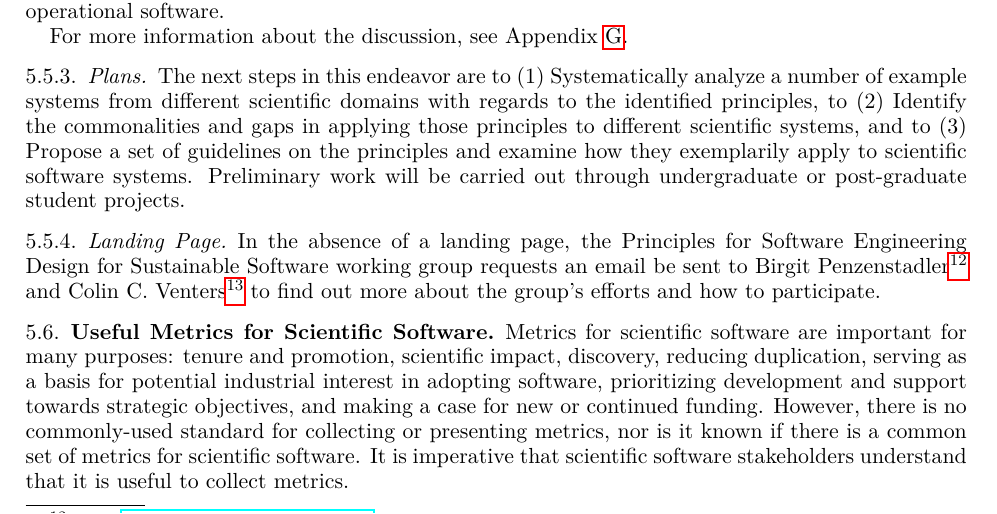
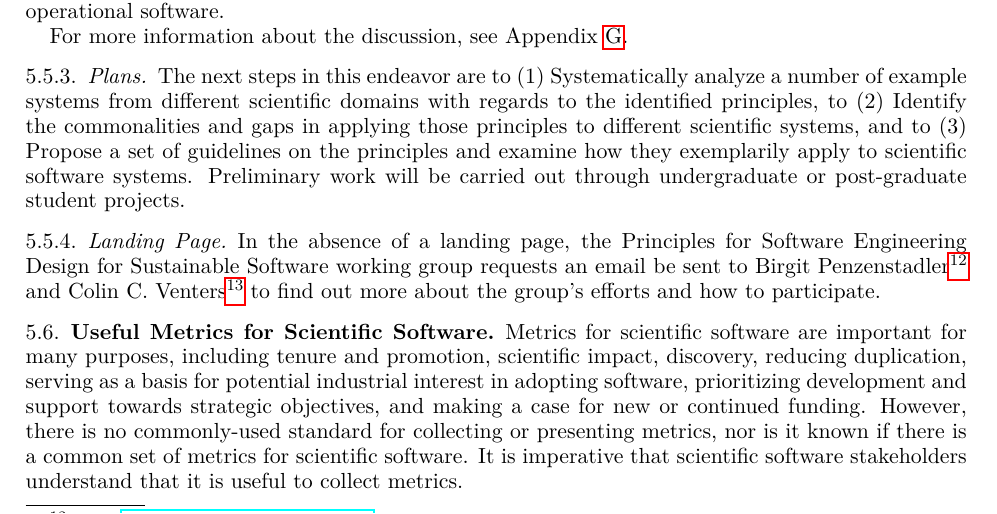
Before and after one commit to WSSSPE/meetings, a LaTeX paper (WSSSPE3/report/WSSSPE3_review.tex, which reads WSSSPE3/report/wg_main_metrics.tex): part of page 14 of 42, cut so that both start at the same text. Compiled offline with pdfLaTeX.

Commit message:
small change to change in 5.6

```diff
--- a/WSSSPE3/report/wg_main_metrics.tex
+++ b/WSSSPE3/report/wg_main_metrics.tex
@@ -5,7 +5,7 @@
 
 %\subsubsection{Why it is important}
 
-Metrics for scientific software are important for many purposes: tenure and promotion,
+Metrics for scientific software are important for many purposes, including tenure and promotion,
 scientific impact, discovery, reducing duplication, serving as a basis for
 potential industrial interest in adopting software, prioritizing development and
 support towards strategic objectives, and making a case for new or continued
```
